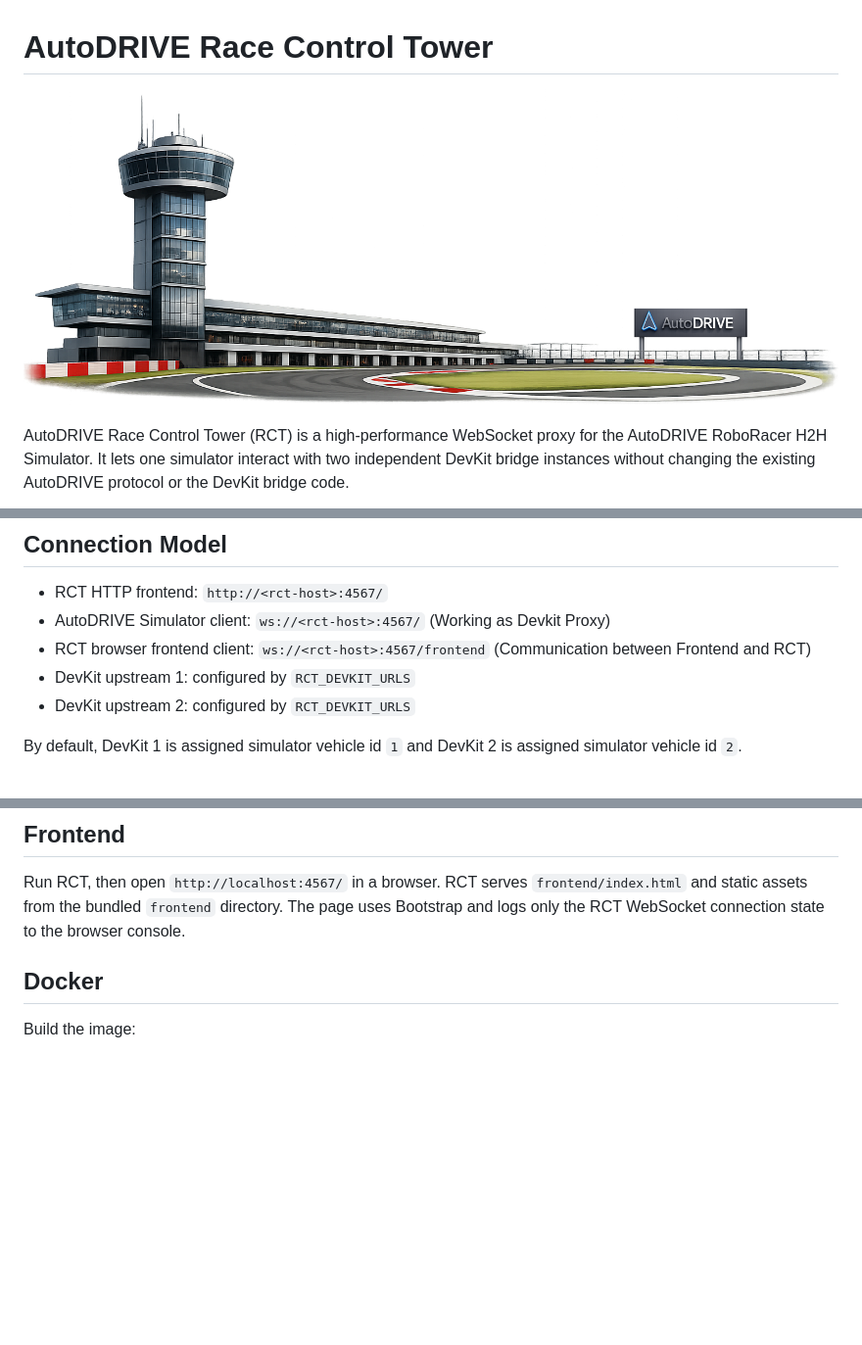
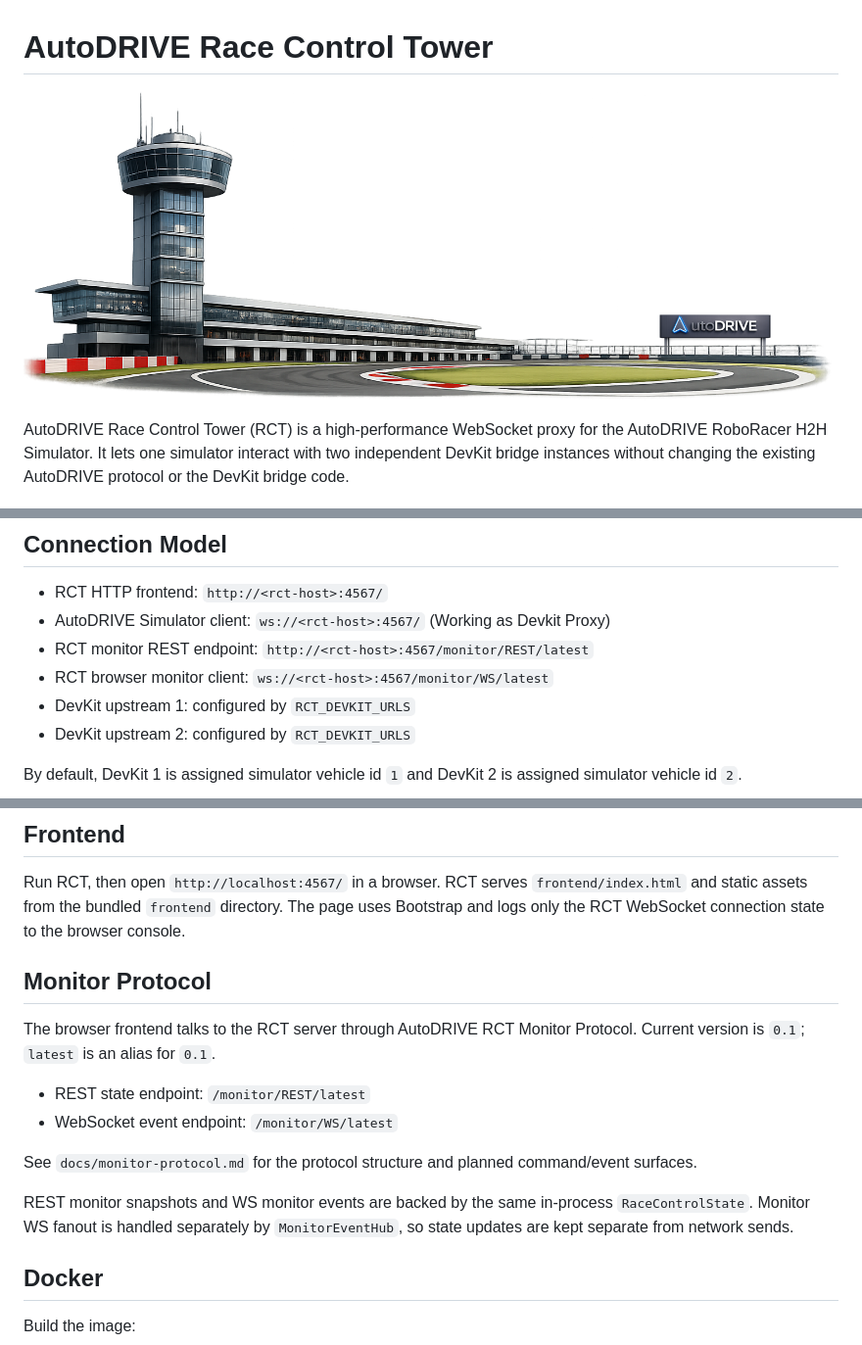
Before and after one commit to jooncheol/AutoDRIVE-Race-Control-Tower, a Markdown page: README.md, 3 parts joined by grey strips. Shown at 98% size. Rendered like a GitHub page; pictures changed too: frontend/assets/autodrive-rct.png; blank space fills up the shorter version.

Commit message:
apply initial monitor protocol & structure

```diff
--- a/README.md
+++ b/README.md
@@ -53,7 +53,8 @@ sequenceDiagram
 
 - RCT HTTP frontend: `http://<rct-host>:4567/`
 - AutoDRIVE Simulator client: `ws://<rct-host>:4567/` (Working as Devkit Proxy)
-- RCT browser frontend client: `ws://<rct-host>:4567/frontend` (Communication between Frontend and RCT)
+- RCT monitor REST endpoint: `http://<rct-host>:4567/monitor/REST/latest`
+- RCT browser monitor client: `ws://<rct-host>:4567/monitor/WS/latest`
 - DevKit upstream 1: configured by `RCT_DEVKIT_URLS`
 - DevKit upstream 2: configured by `RCT_DEVKIT_URLS`
 
@@ -103,6 +104,17 @@ Environment variables:
 ## Frontend
 
 Run RCT, then open `http://localhost:4567/` in a browser. RCT serves `frontend/index.html` and static assets from the bundled `frontend` directory. The page uses Bootstrap and logs only the RCT WebSocket connection state to the browser console.
+
+## Monitor Protocol
+
+The browser frontend talks to the RCT server through AutoDRIVE RCT Monitor Protocol. Current version is `0.1`; `latest` is an alias for `0.1`.
+
+- REST state endpoint: `/monitor/REST/latest`
+- WebSocket event endpoint: `/monitor/WS/latest`
+
+See `docs/monitor-protocol.md` for the protocol structure and planned command/event surfaces.
+
+REST monitor snapshots and WS monitor events are backed by the same in-process `RaceControlState`. Monitor WS fanout is handled separately by `MonitorEventHub`, so state updates are kept separate from network sends.
 
 ## Docker
 
```
Also changed, not shown: other parts of README.md (+1 -1 lines), AGENTS.md (+4 -1 lines), 10 other files.
